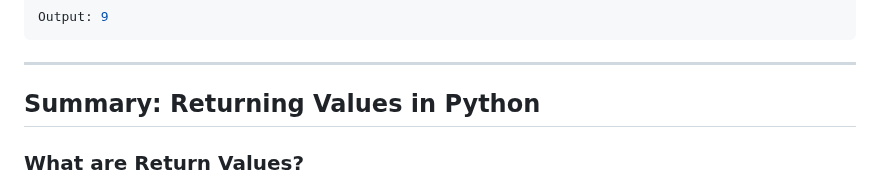
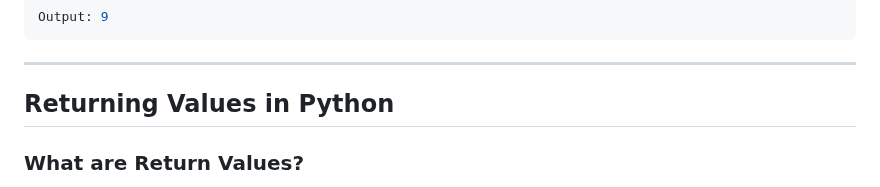
Before and after one commit to aminbiography/Google-IT-Automation-with-Python-Professional-Certificate, a Markdown page: Course - 1 - Crash Course on Python/Module - 2 README.md, the part around the change. GitHub-like rendering.

````diff
--- a/Course - 1 - Crash Course on Python/Module - 2 README.md
+++ b/Course - 1 - Crash Course on Python/Module - 2 README.md
@@ -137,7 +137,7 @@ Output: 9
 ```
 
 ---
-## Summary: Returning Values in Python
+## Returning Values in Python
 
 ### What are Return Values?
 Return values allow a function to send a result back to the part of the code that called it.
````
